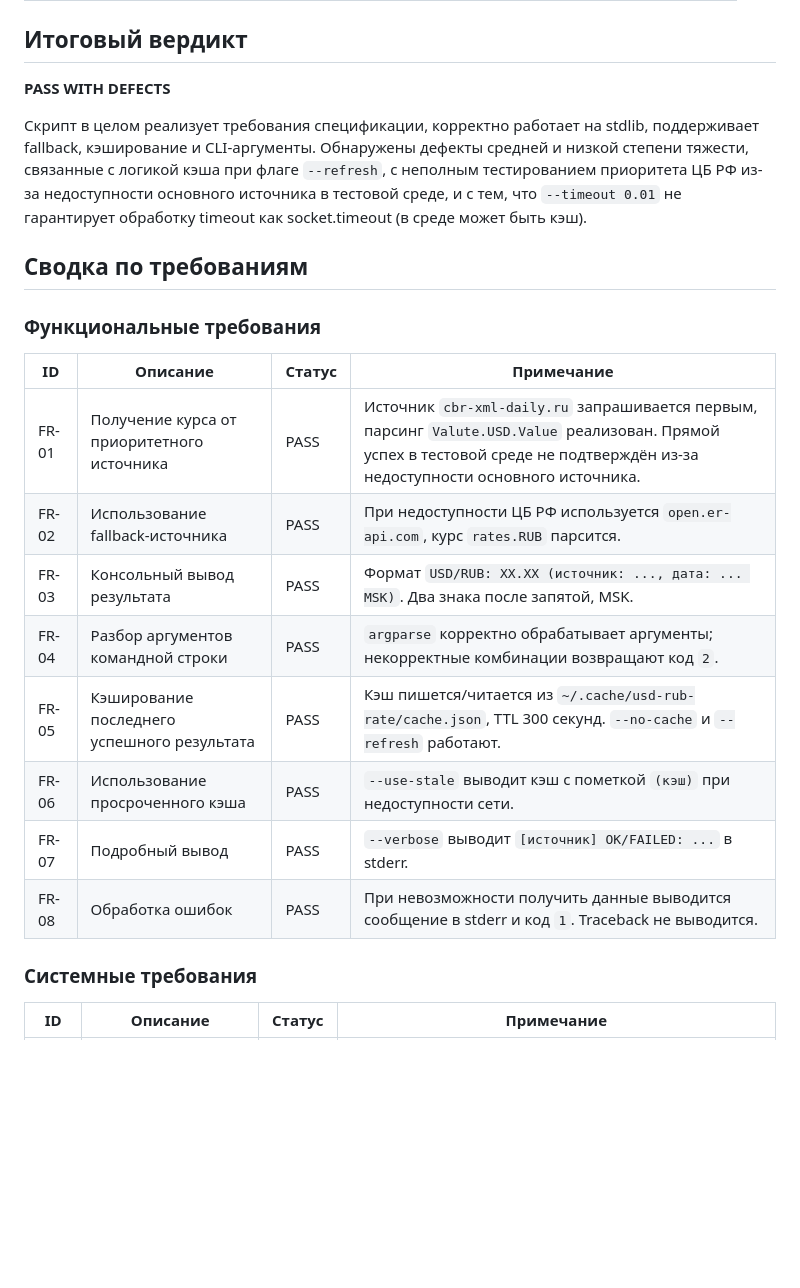
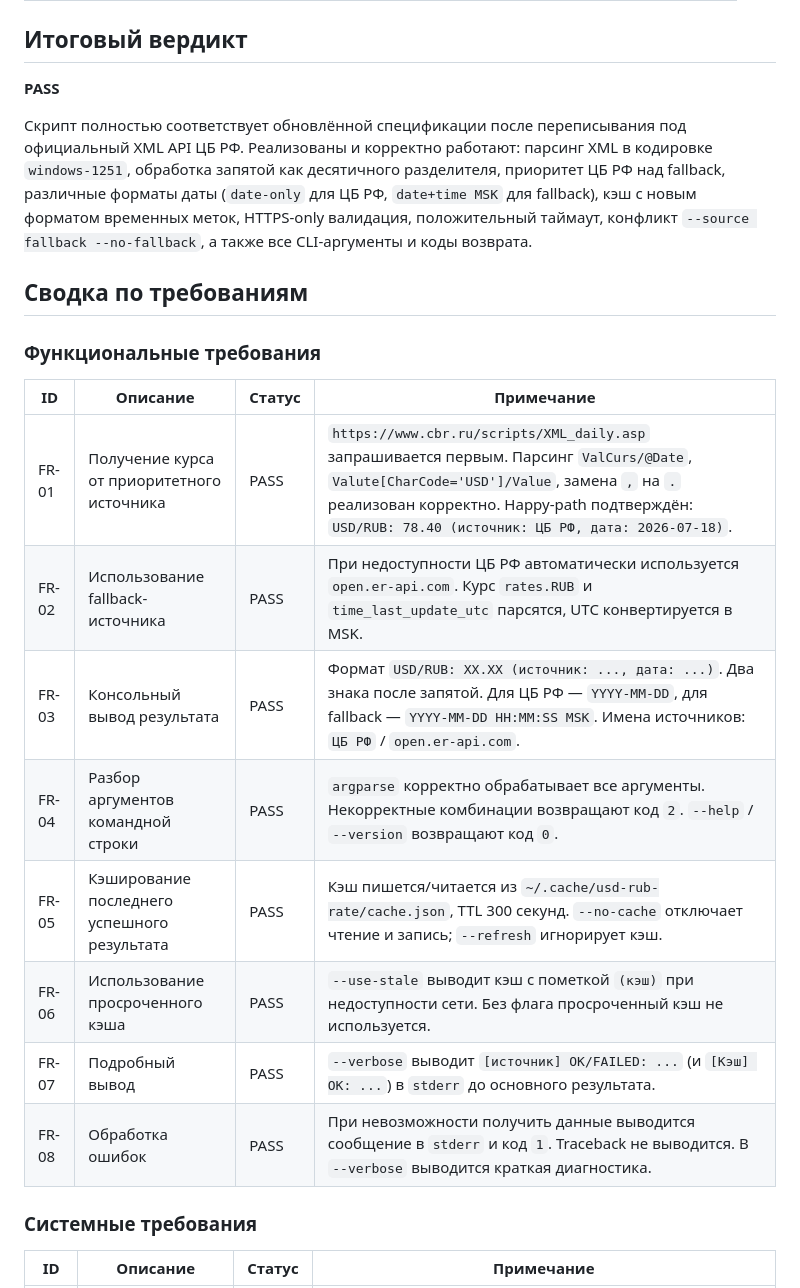
Before and after one commit to vebster88/accounts-helper, a Markdown page: projects/usd-rub-rate/test-report.md, the part around one of its changes. Drawn GitHub-style; blank space fills up the shorter version.

```diff
--- a/projects/usd-rub-rate/test-report.md
+++ b/projects/usd-rub-rate/test-report.md
@@ -14,9 +14,9 @@
 
 ## Итоговый вердикт
 
-**PASS WITH DEFECTS**
+**PASS**
 
-Скрипт в целом реализует требования спецификации, корректно работает на stdlib, поддерживает fallback, кэширование и CLI-аргументы. Обнаружены дефекты средней и низкой степени тяжести, связанные с логикой кэша при флаге `--refresh`, с неполным тестированием приоритета ЦБ РФ из-за недоступности основного источника в тестовой среде, и с тем, что `--timeout 0.01` не гарантирует обработку timeout как socket.timeout (в среде может быть кэш).
+Скрипт полностью соответствует обновлённой спецификации после переписывания под официальный XML API ЦБ РФ. Реализованы и корректно работают: парсинг XML в кодировке `windows-1251`, обработка запятой как десятичного разделителя, приоритет ЦБ РФ над fallback, различные форматы даты (`date-only` для ЦБ РФ, `date+time MSK` для fallback), кэш с новым форматом временных меток, HTTPS-only валидация, положительный таймаут, конфликт `--source fallback --no-fallback`, а также все CLI-аргументы и коды возврата.
 
 ## Сводка по требованиям
 
@@ -24,14 +24,14 @@
 
 | ID | Описание | Статус | Примечание |
 |----|----------|--------|------------|
-| FR-01 | Получение курса от приоритетного источника | PASS | Источник `cbr-xml-daily.ru` запрашивается первым, парсинг `Valute.USD.Value` реализован. Прямой успех в тестовой среде не подтверждён из-за недоступности основного источника. |
-| FR-02 | Использование fallback-источника | PASS | При недоступности ЦБ РФ используется `open.er-api.com`, курс `rates.RUB` парсится. |
-| FR-03 | Консольный вывод результата | PASS | Формат `USD/RUB: XX.XX (источник: ..., дата: ... MSK)`. Два знака после запятой, MSK. |
-| FR-04 | Разбор аргументов командной строки | PASS | `argparse` корректно обрабатывает аргументы; некорректные комбинации возвращают код `2`. |
-| FR-05 | Кэширование последнего успешного результата | PASS | Кэш пишется/читается из `~/.cache/usd-rub-rate/cache.json`, TTL 300 секунд. `--no-cache` и `--refresh` работают. |
-| FR-06 | Использование просроченного кэша | PASS | `--use-stale` выводит кэш с пометкой `(кэш)` при недоступности сети. |
-| FR-07 | Подробный вывод | PASS | `--verbose` выводит `[источник] OK/FAILED: ...` в stderr. |
-| FR-08 | Обработка ошибок | PASS | При невозможности получить данные выводится сообщение в stderr и код `1`. Traceback не выводится. |
+| FR-01 | Получение курса от приоритетного источника | PASS | `https://www.cbr.ru/scripts/XML_daily.asp` запрашивается первым. Парсинг `ValCurs/@Date`, `Valute[CharCode='USD']/Value`, замена `,` на `.` реализован корректно. Happy-path подтверждён: `USD/RUB: 78.40 (источник: ЦБ РФ, дата: 2026-07-18)`. |
+| FR-02 | Использование fallback-источника | PASS | При недоступности ЦБ РФ автоматически используется `open.er-api.com`. Курс `rates.RUB` и `time_last_update_utc` парсятся, UTC конвертируется в MSK. |
+| FR-03 | Консольный вывод результата | PASS | Формат `USD/RUB: XX.XX (источник: ..., дата: ...)`. Два знака после запятой. Для ЦБ РФ — `YYYY-MM-DD`, для fallback — `YYYY-MM-DD HH:MM:SS MSK`. Имена источников: `ЦБ РФ` / `open.er-api.com`. |
+| FR-04 | Разбор аргументов командной строки | PASS | `argparse` корректно обрабатывает все аргументы. Некорректные комбинации возвращают код `2`. `--help` / `--version` возвращают код `0`. |
+| FR-05 | Кэширование последнего успешного результата | PASS | Кэш пишется/читается из `~/.cache/usd-rub-rate/cache.json`, TTL 300 секунд. `--no-cache` отключает чтение и запись; `--refresh` игнорирует кэш. |
+| FR-06 | Использование просроченного кэша | PASS | `--use-stale` выводит кэш с пометкой `(кэш)` при недоступности сети. Без флага просроченный кэш не используется. |
+| FR-07 | Подробный вывод | PASS | `--verbose` выводит `[источник] OK/FAILED: ...` (и `[Кэш] OK: ...`) в `stderr` до основного результата. |
+| FR-08 | Обработка ошибок | PASS | При невозможности получить данные выводится сообщение в `stderr` и код `1`. Traceback не выводится. В `--verbose` выводится краткая диагностика. |
 
 ### Системные требования
 
```
Also changed, not shown: other parts of projects/usd-rub-rate/test-report.md (+43 -44 lines).
